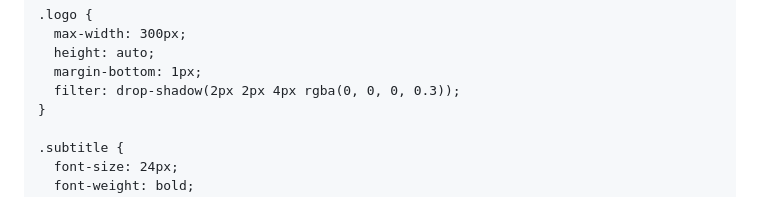
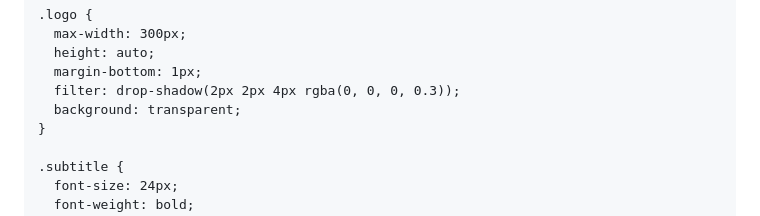
Before and after one commit to openideabox/rujakpetis-login, a Markdown page: README.md, the part around the change. Rendered like a GitHub page.

```diff
--- a/README.md
+++ b/README.md
@@ -124,6 +124,7 @@
       height: auto;
       margin-bottom: 1px;
       filter: drop-shadow(2px 2px 4px rgba(0, 0, 0, 0.3));
+      background: transparent;
     }
 
     .subtitle {
```
